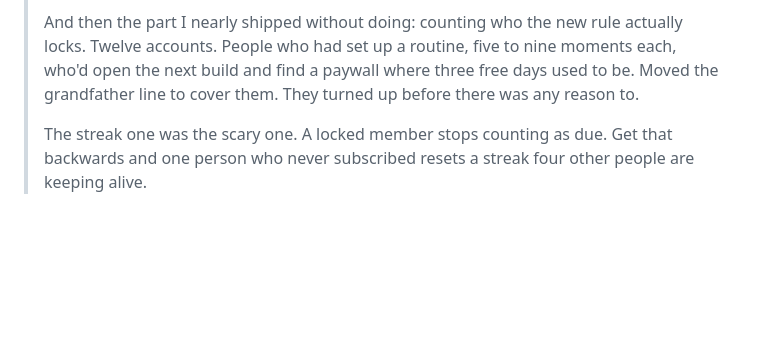
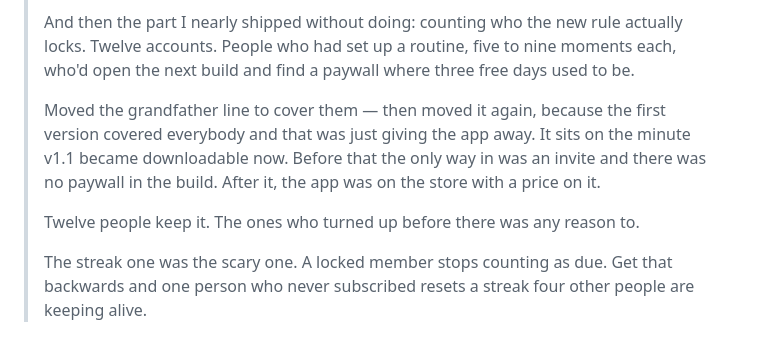
Before and after one commit to anthonycliff68-png/tsumiki, a Markdown page: docs/content.md, the part around the change. GitHub-like rendering; blank space fills up the shorter version.

```diff
--- a/docs/content.md
+++ b/docs/content.md
@@ -45,8 +45,15 @@ rule.
 > And then the part I nearly shipped without doing: counting who the new rule
 > actually locks. Twelve accounts. People who had set up a routine, five to
 > nine moments each, who'd open the next build and find a paywall where three
-> free days used to be. Moved the grandfather line to cover them. They turned
-> up before there was any reason to.
+> free days used to be.
+>
+> Moved the grandfather line to cover them — then moved it again, because the
+> first version covered everybody and that was just giving the app away. It
+> sits on the minute v1.1 became downloadable now. Before that the only way in
+> was an invite and there was no paywall in the build. After it, the app was on
+> the store with a price on it.
+>
+> Twelve people keep it. The ones who turned up before there was any reason to.
 >
 > The streak one was the scary one. A locked member stops counting as due. Get
 > that backwards and one person who never subscribed resets a streak four other
```
Also changed, not shown: docs/changelog.md (+19 -11 lines), notes/build-log.md (+1 -0 lines).
